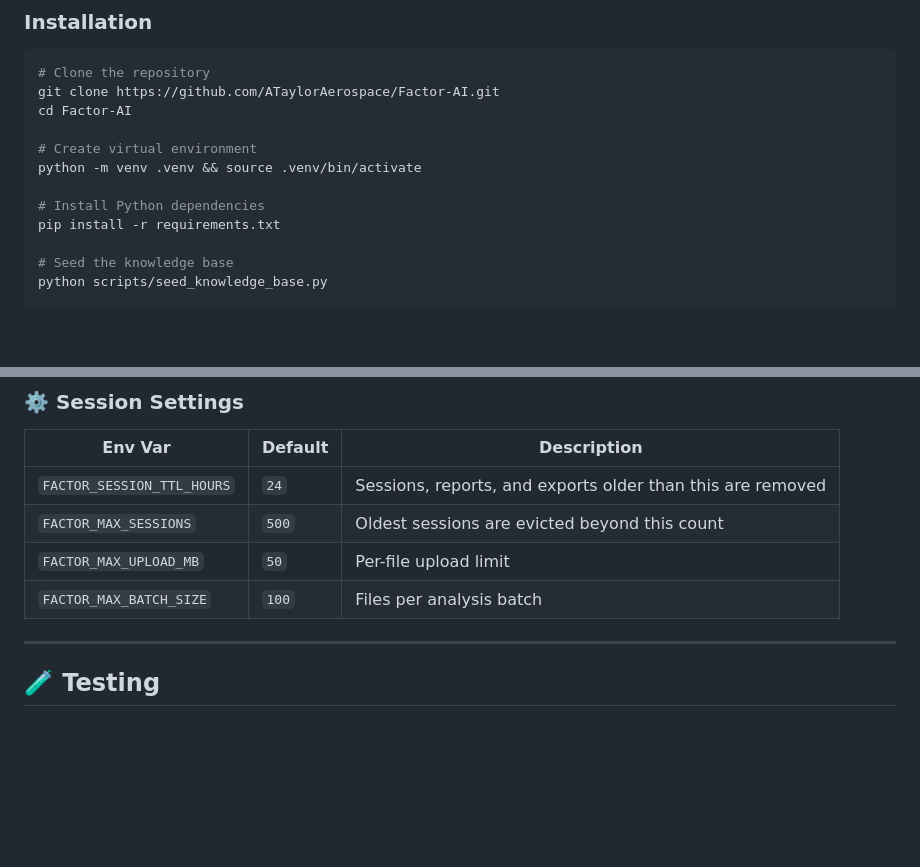
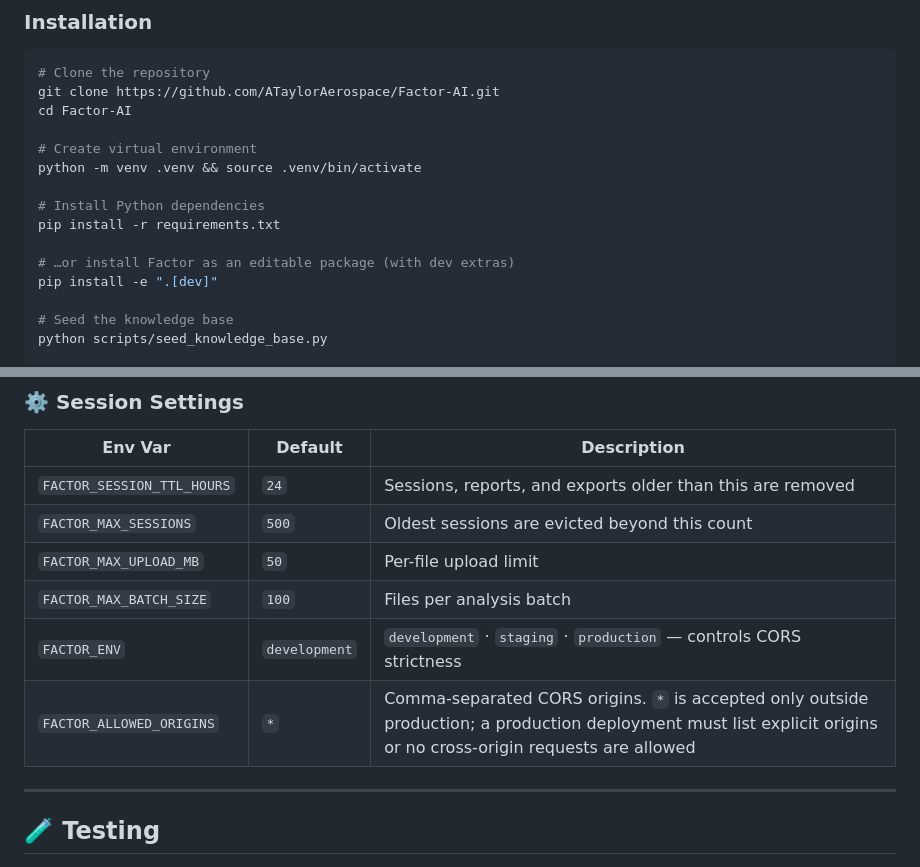
Before and after one commit to ATaylorAerospace/Factor-AI, a Markdown page: README.md, 2 parts joined by grey strips. Drawn GitHub-style; blank space fills up the shorter version.

```diff
--- a/README.md
+++ b/README.md
@@ -224,6 +233,9 @@ python -m venv .venv && source .venv/bin/activate
 
 # Install Python dependencies
 pip install -r requirements.txt
+
+# …or install Factor as an editable package (with dev extras)
+pip install -e ".[dev]"
 
 # Seed the knowledge base
 python scripts/seed_knowledge_base.py
@@ -326,6 +338,8 @@ pytest tests/ -v --cov=src/factor
 | `FACTOR_MAX_SESSIONS` | `500` | Oldest sessions are evicted beyond this count |
 | `FACTOR_MAX_UPLOAD_MB` | `50` | Per-file upload limit |
 | `FACTOR_MAX_BATCH_SIZE` | `100` | Files per analysis batch |
+| `FACTOR_ENV` | `development` | `development` · `staging` · `production` — controls CORS strictness |
+| `FACTOR_ALLOWED_ORIGINS` | `*` | Comma-separated CORS origins. `*` is accepted only outside production; a production deployment must list explicit origins or no cross-origin requests are allowed |
 
 ---
 
```
Also changed, not shown: other parts of README.md (+51 -3 lines).
